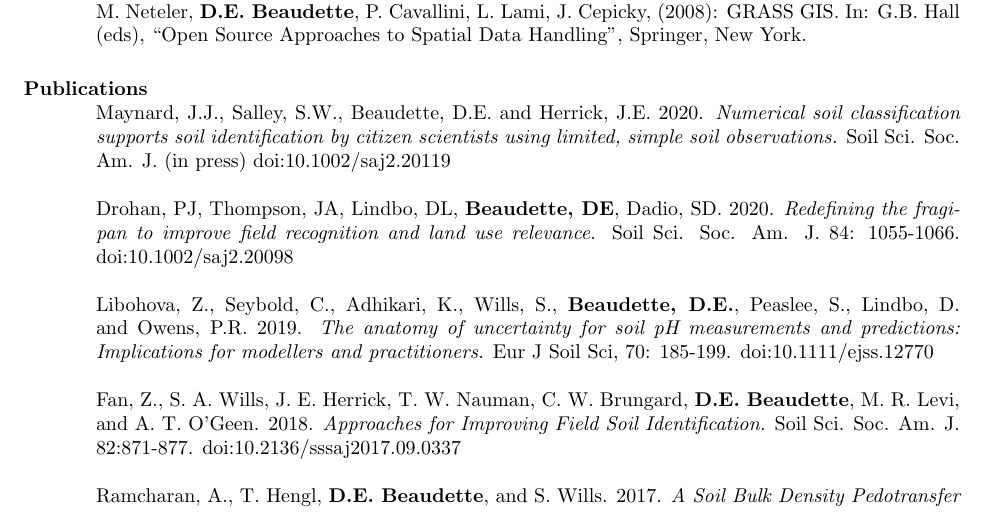
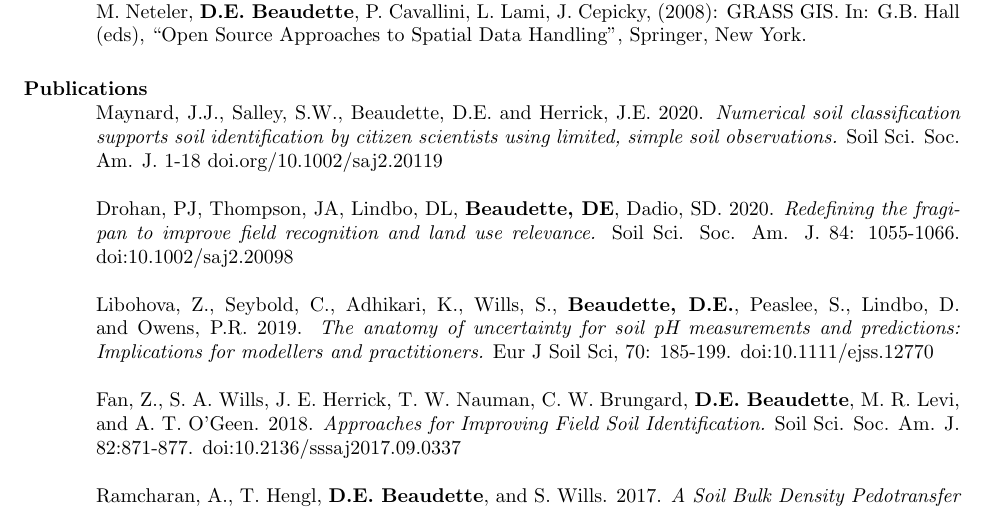
Before and after one commit to dylanbeaudette/CV, a LaTeX CV (main.tex): part of page 3 of 9, cut so that both start at the same text. Compiled offline with pdfLaTeX.

Commit message:
citation still not finalized

```diff
--- a/main.tex
+++ b/main.tex
@@ -299,7 +299,7 @@ M. Neteler, \textbf{D.E. Beaudette}, P. Cavallini, L. Lami, J. Cepicky, (2008):
 %------------------------------------------------------------------------------
 \section{\bf Publications}
 
-Maynard, J.J., Salley, S.W., Beaudette, D.E. and Herrick, J.E. 2020. {\em Numerical soil classification supports soil identification by citizen scientists using limited, simple soil observations.} Soil Sci. Soc. Am. J. (in press) doi:10.1002/saj2.20119
+Maynard, J.J., Salley, S.W., Beaudette, D.E. and Herrick, J.E. 2020. {\em Numerical soil classification supports soil identification by citizen scientists using limited, simple soil observations.} Soil Sci. Soc. Am. J. 1-18 doi.org/10.1002/saj2.20119
 
 Drohan, PJ, Thompson, JA, Lindbo, DL, \textbf{Beaudette, DE}, Dadio, SD. 2020. {\em Redefining the fragipan to improve field recognition and land use relevance.} Soil Sci. Soc. Am. J. 84: 1055-1066. doi:10.1002/saj2.20098
 
```
